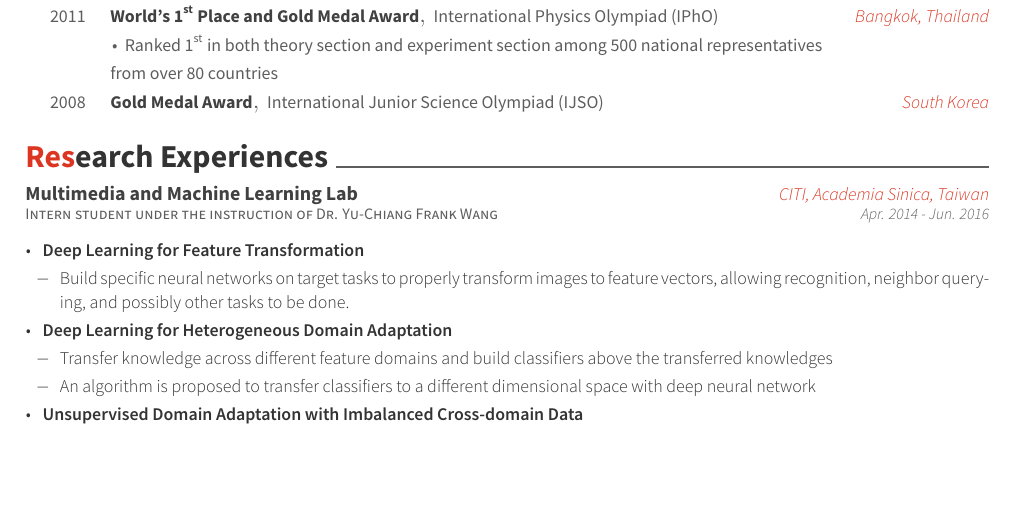
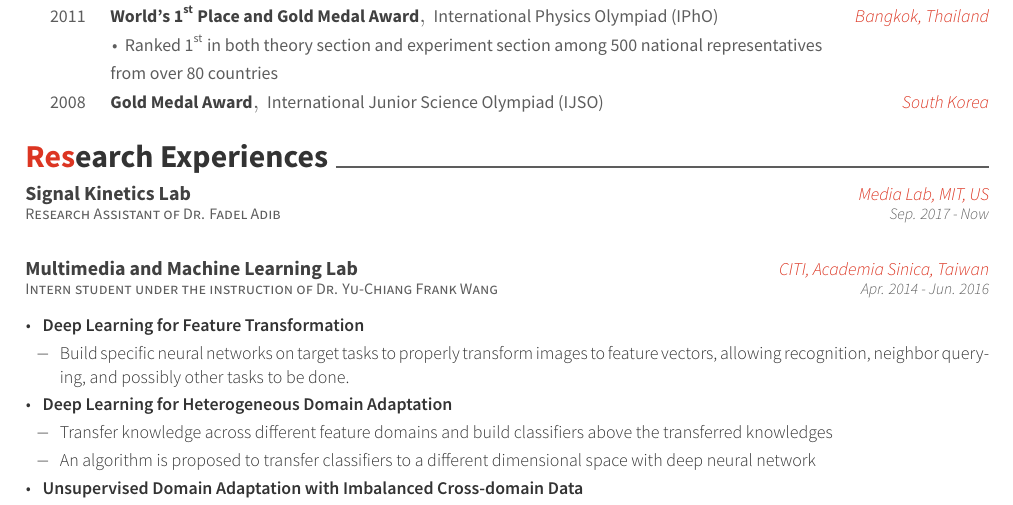
Before and after one commit to stmharry/stmharry.github.io, a LaTeX CV (cv/Tzu Ming Harry Hsu.tex): part of page 2 of 2 before the commit and part of page 2 of 3 after it, cut so that both start at the same text, the shorter picture padded with empty space. The pictures show the PDF file cv/Tzu Ming Harry Hsu.pdf that the author committed with the source.

```diff
--- a/cv/Tzu Ming Harry Hsu.tex
+++ b/cv/Tzu Ming Harry Hsu.tex
@@ -200,6 +200,13 @@
 \cvsection{Research Experiences}
 \begin{cventries}
     \cventry
+    {Research Assistant of Dr. Fadel Adib}
+    {Signal Kinetics Lab}
+    {Media Lab, MIT, US}
+    {Sep. 2017 - Now}
+    {}
+
+    \cventry
     {Intern student under the instruction of Dr. Yu-Chiang Frank Wang}
     {Multimedia and Machine Learning Lab}
     {CITI, Academia Sinica, Taiwan}
```
Also changed, not shown: cv/Tzu Ming Harry Hsu.pdf, cv/Tzu Ming Harry Hsu.tex (2 more changed lines), 1 other file.
